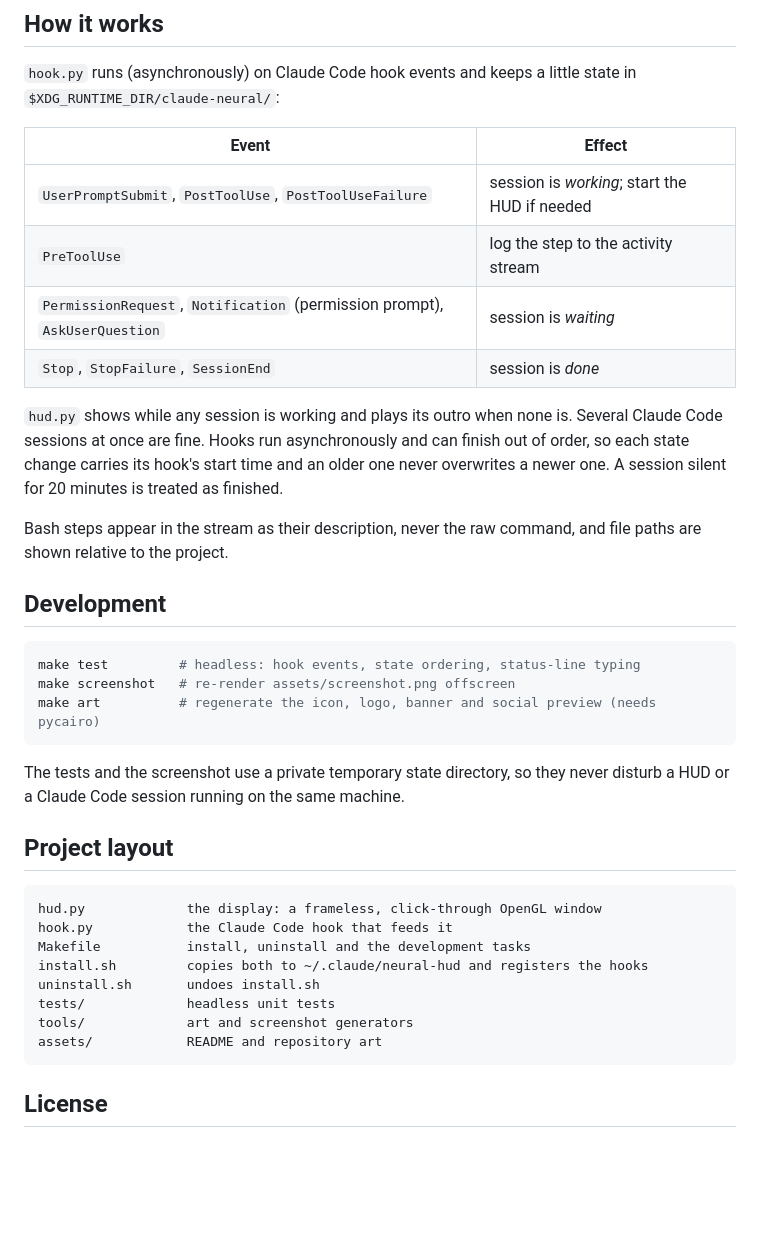
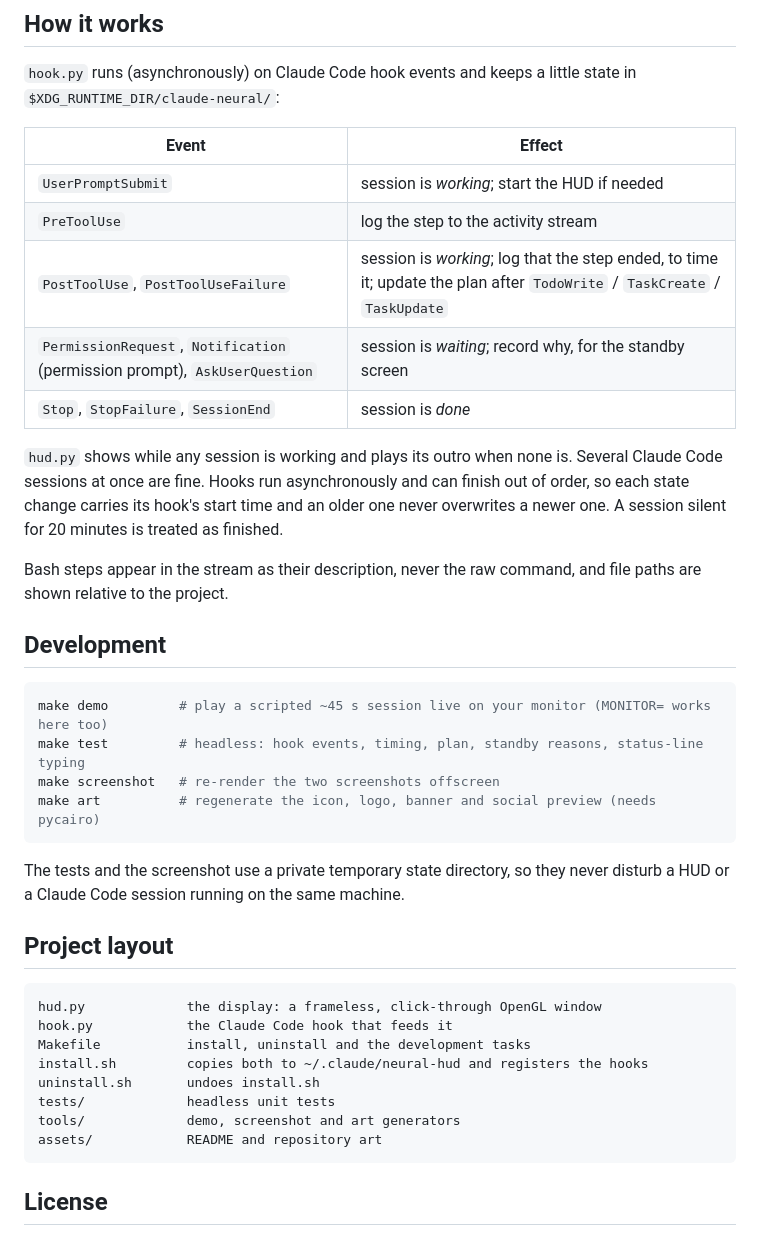
Before and after one commit to vanvonvan/NeuralHUD, a Markdown page: README.md, the part around one of its changes. GitHub-like rendering; blank space fills up the shorter version.

````diff
--- a/README.md
+++ b/README.md
@@ -92,9 +102,10 @@ shortcut added by the installer stays: remove it in **Settings → Keyboard →
 
 | Event | Effect |
 |---|---|
-| `UserPromptSubmit`, `PostToolUse`, `PostToolUseFailure` | session is *working*; start the HUD if needed |
+| `UserPromptSubmit` | session is *working*; start the HUD if needed |
 | `PreToolUse` | log the step to the activity stream |
-| `PermissionRequest`, `Notification` (permission prompt), `AskUserQuestion` | session is *waiting* |
+| `PostToolUse`, `PostToolUseFailure` | session is *working*; log that the step ended, to time it; update the plan after `TodoWrite` / `TaskCreate` / `TaskUpdate` |
+| `PermissionRequest`, `Notification` (permission prompt), `AskUserQuestion` | session is *waiting*; record why, for the standby screen |
 | `Stop`, `StopFailure`, `SessionEnd` | session is *done* |
 
 `hud.py` shows while any session is working and plays its outro when none is. Several Claude
@@ -108,8 +119,9 @@ are shown relative to the project.
 ## Development
 
 ```sh
-make test         # headless: hook events, state ordering, status-line typing
-make screenshot   # re-render assets/screenshot.png offscreen
+make demo         # play a scripted ~45 s session live on your monitor (MONITOR= works here too)
+make test         # headless: hook events, timing, plan, standby reasons, status-line typing
+make screenshot   # re-render the two screenshots offscreen
 make art          # regenerate the icon, logo, banner and social preview (needs pycairo)
 ```
 
@@ -125,7 +137,7 @@ Makefile           install, uninstall and the development tasks
 install.sh         copies both to ~/.claude/neural-hud and registers the hooks
 uninstall.sh       undoes install.sh
 tests/             headless unit tests
-tools/             art and screenshot generators
+tools/             demo, screenshot and art generators
 assets/            README and repository art
 ```
 
````
Also changed, not shown: other parts of README.md (+18 -8 lines), assets/screenshot-standby.png (added), assets/screenshot.png, 6 other files.
